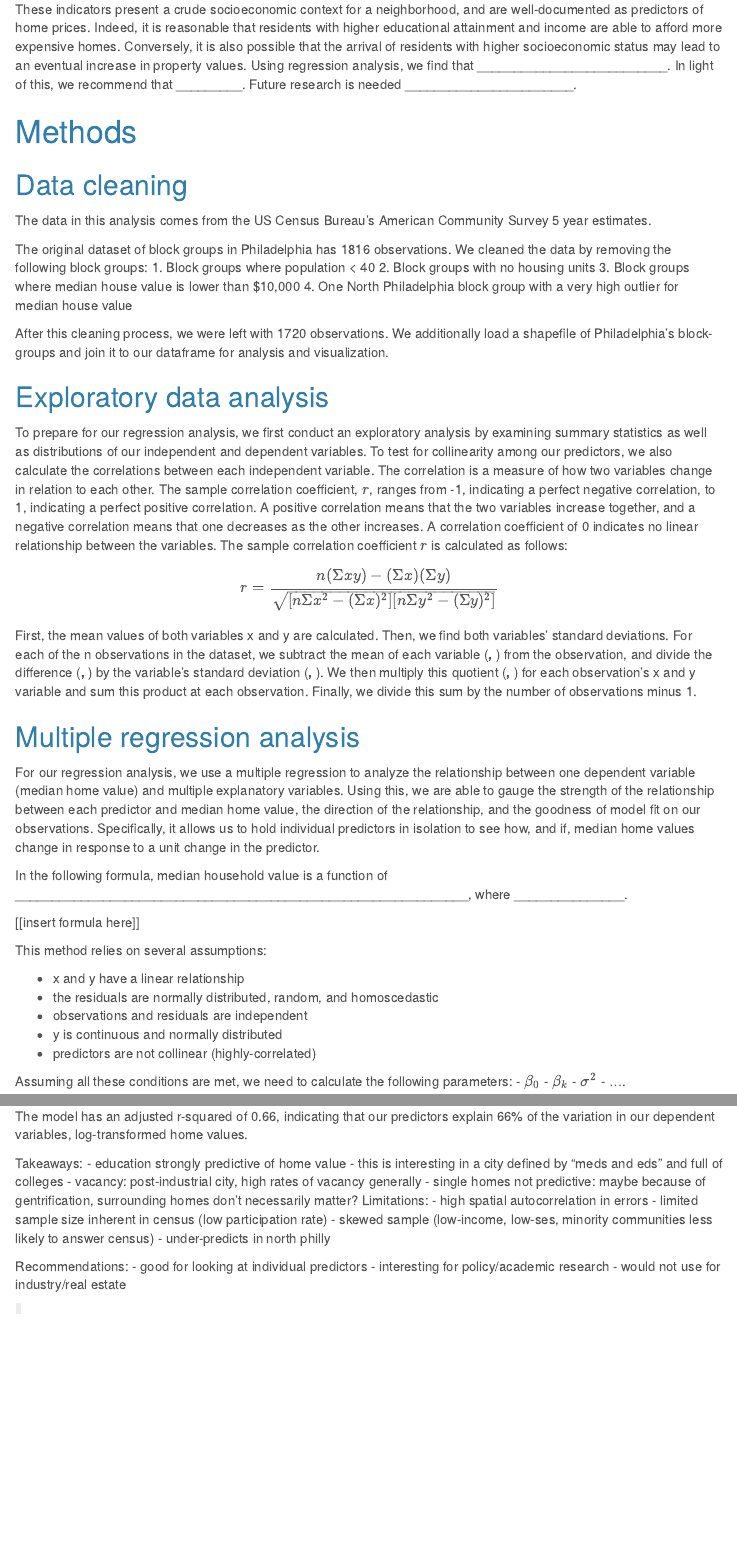
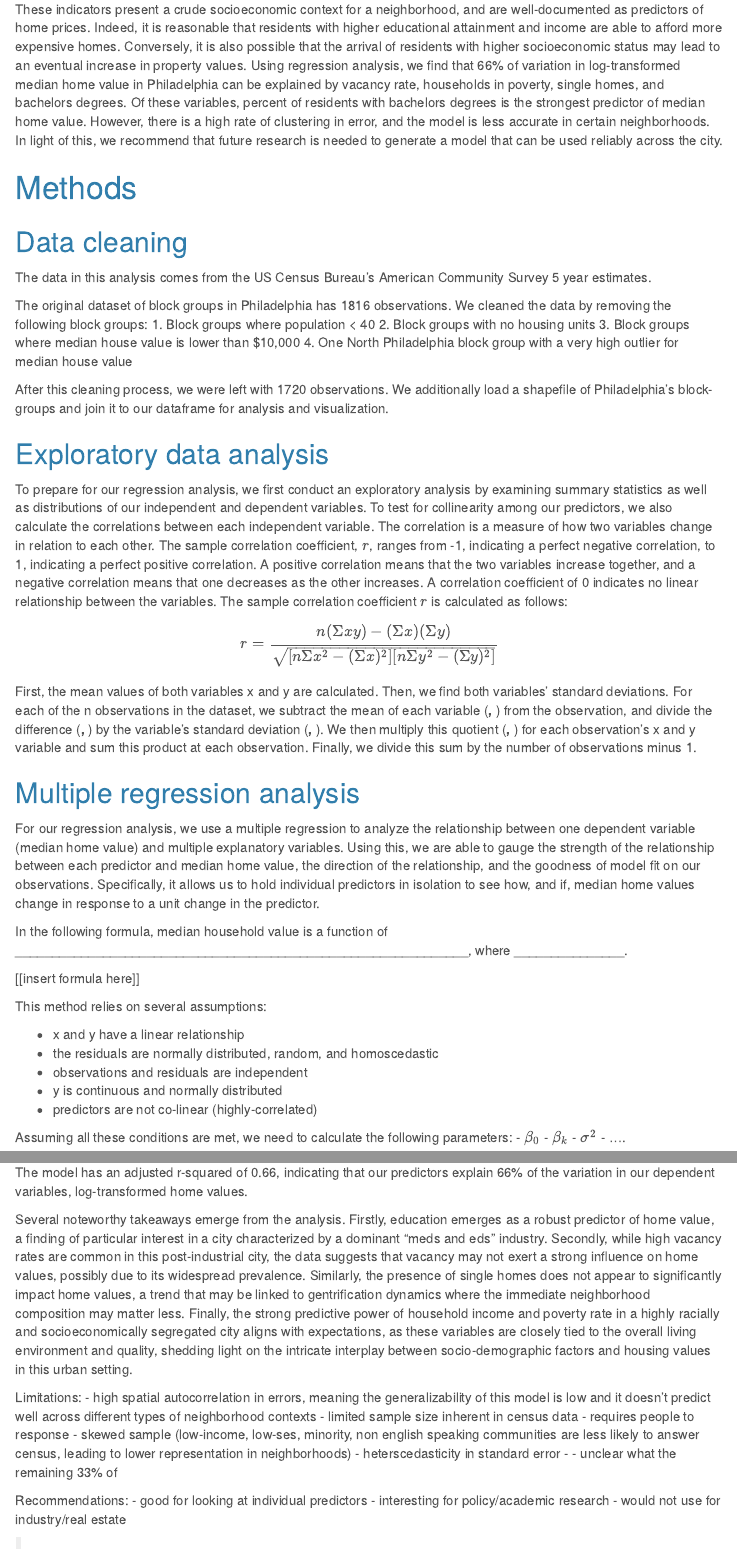
Before and after one commit to annaduan09/musa-5000-assignment-1, an R Markdown document (Assignment1.Rmd): the page in a window 1100 px wide, from 430 px down, and a second part further down, joined at a grey line. Rendered offline with R 4.5, knitr and Pandoc, with nearby package versions; some code elsewhere in the file could not run offline; menus at the side of the page are left out.

Commit message:
discussion/regression interpretation

```diff
--- a/Assignment1.Rmd
+++ b/Assignment1.Rmd
@@ -94,7 +94,7 @@ In a survey of methods and input types for house price prediction, Geerts and co
 * Number of households with incomes below poverty level (NBELPOV100)
 * Median household income  (MEDHHINC)
 
-These indicators present a crude socioeconomic context for a neighborhood, and are well-documented as predictors of home prices. Indeed, it is reasonable that residents with higher educational attainment and income are able to afford more expensive homes. Conversely, it is also possible that the arrival of residents with higher socioeconomic status may lead to an eventual increase in property values. Using regression analysis, we find that __________________________. In light of this, we recommend that _________. Future research is needed _______________________.
+These indicators present a crude socioeconomic context for a neighborhood, and are well-documented as predictors of home prices. Indeed, it is reasonable that residents with higher educational attainment and income are able to afford more expensive homes. Conversely, it is also possible that the arrival of residents with higher socioeconomic status may lead to an eventual increase in property values. Using regression analysis, we find that 66% of variation in log-transformed median home value in Philadelphia can be explained by vacancy rate, households in poverty, single homes, and bachelors degrees. Of these variables, percent of residents with bachelors degrees is the strongest predictor of median home value. However, there is a high rate of clustering in error, and the model is less accurate in certain neighborhoods. In light of this, we recommend that future research is needed to generate a model that can be used reliably across the city.
 
 # Methods
 ## Data cleaning
@@ -129,7 +129,7 @@ This method relies on several assumptions:
 * the residuals are normally distributed, random, and homoscedastic
 * observations and residuals are independent
 * y is continuous and normally distributed
-* predictors are not collinear (highly-correlated)
+* predictors are not co-linear (highly-correlated)
 
 Assuming all these conditions are met, we need to calculate the following parameters:
 - $\beta _{0}$
@@ -560,15 +559,14 @@ In this analysis, we built a model based on ordinary least squares regression to
 
 The model has an adjusted r-squared of 0.66, indicating that our predictors explain 66% of the variation in our dependent variables, log-transformed home values.
 
-Takeaways:
-- education strongly predictive of home value - this is interesting in a city defined by "meds and eds" and full of colleges
-- vacancy: post-industrial city, high rates of vacancy generally
-- single homes not predictive: maybe because of gentrification, surrounding homes don't necessarily matter?
+Several noteworthy takeaways emerge from the analysis. Firstly, education emerges as a robust predictor of home value, a finding of particular interest in a city characterized by a dominant "meds and eds" industry. Secondly, while high vacancy rates are common in this post-industrial city, the data suggests that vacancy may not exert a strong influence on home values, possibly due to its widespread prevalence. Similarly, the presence of single homes does not appear to significantly impact home values, a trend that may be linked to gentrification dynamics where the immediate neighborhood composition may matter less. Finally, the strong predictive power of household income and poverty rate in a highly racially and socioeconomically segregated city aligns with expectations, as these variables are closely tied to the overall living environment and quality, shedding light on the intricate interplay between socio-demographic factors and housing values in this urban setting.
+
 Limitations:
-- high spatial autocorrelation in errors
-- limited sample size inherent in census (low participation rate)
-- skewed sample (low-income, low-ses, minority communities less likely to answer census)
-- under-predicts in north philly
+- high spatial autocorrelation in errors, meaning the generalizability of this model is low and it doesn't predict well across different types of neighborhood contexts
+- limited sample size inherent in census data - requires people to response
+- skewed sample (low-income, low-ses, minority, non english speaking communities are less likely to answer census, leading to lower representation in neighborhoods)
+- heterscedasticity in standard error -
+- unclear what the remaining 33% of
 
 Recommendations:
 - good for looking at individual predictors
```
Also changed, not shown: Assignment1.html, Assignment1.md, Assignment1_files/figure-html/maps-1.png, Assignment1_files/figure-html/residuals map-1.png, Assignment1.Rmd (7 more changed lines).
